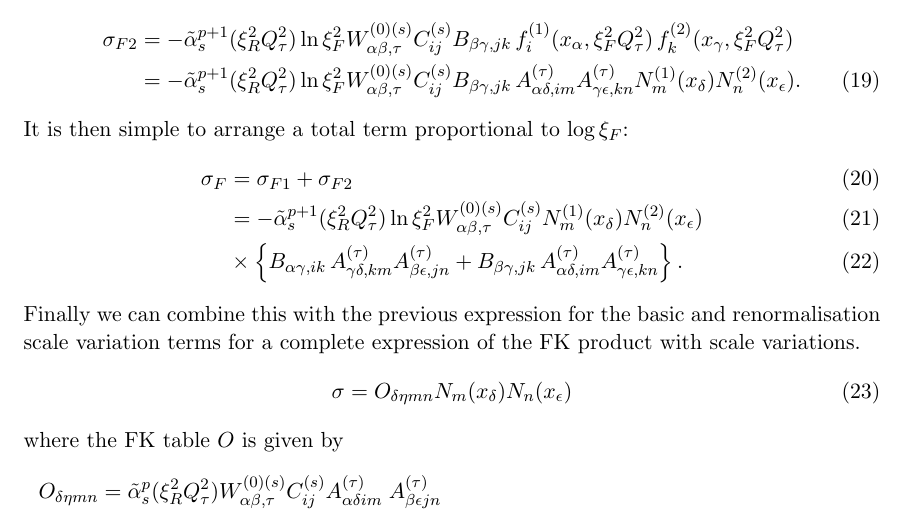
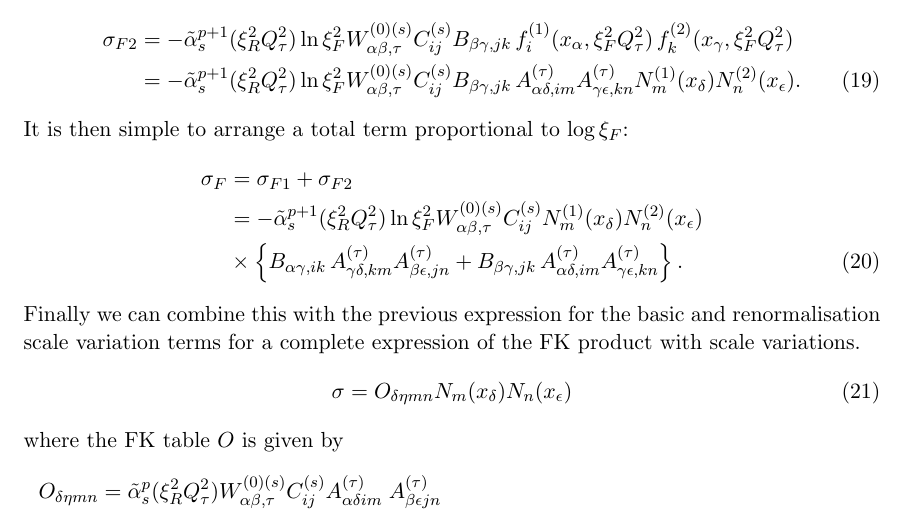
Before and after one commit to NNPDF/apfelcomb, a LaTeX document (doc/scalevariations.tex): part of page 3 of 3, cut so that both start at the same text. Compiled offline with pdfLaTeX.

```diff
--- a/doc/scalevariations.tex
+++ b/doc/scalevariations.tex
@@ -179,8 +179,8 @@
 \end{align}
 It is then simple to arrange a total term proportional to $\log \xi_F$:
 \begin{align}
-\sigma_F &= \sigma_{F1} + \sigma_{F2}\\
-&= -\tilde{\alpha}_s^{p+1}(\xi_R^2Q^2_\tau) \ln \xi_F^2  W_{\alpha\beta,\tau}^{(0)(s)} C^{(s)}_{ij} N^{(1)}_{m}(x_\delta) N^{(2)}_{n}(x_\epsilon)\\
+\sigma_F &= \sigma_{F1} + \sigma_{F2}\nonumber\\
+&= -\tilde{\alpha}_s^{p+1}(\xi_R^2Q^2_\tau) \ln \xi_F^2  W_{\alpha\beta,\tau}^{(0)(s)} C^{(s)}_{ij} N^{(1)}_{m}(x_\delta) N^{(2)}_{n}(x_\epsilon) \nonumber\\
 &\times \left\{ B_{\alpha\gamma, ik} \,
 A^{(\tau)}_{\gamma\delta, km} A^{(\tau)}_{\beta\epsilon, jn} +  B_{\beta\gamma, jk} \,
 A^{(\tau)}_{\alpha\delta, im} A^{(\tau)}_{\gamma\epsilon, kn}  \right\}.
```
Also changed, not shown: 1 other file.
